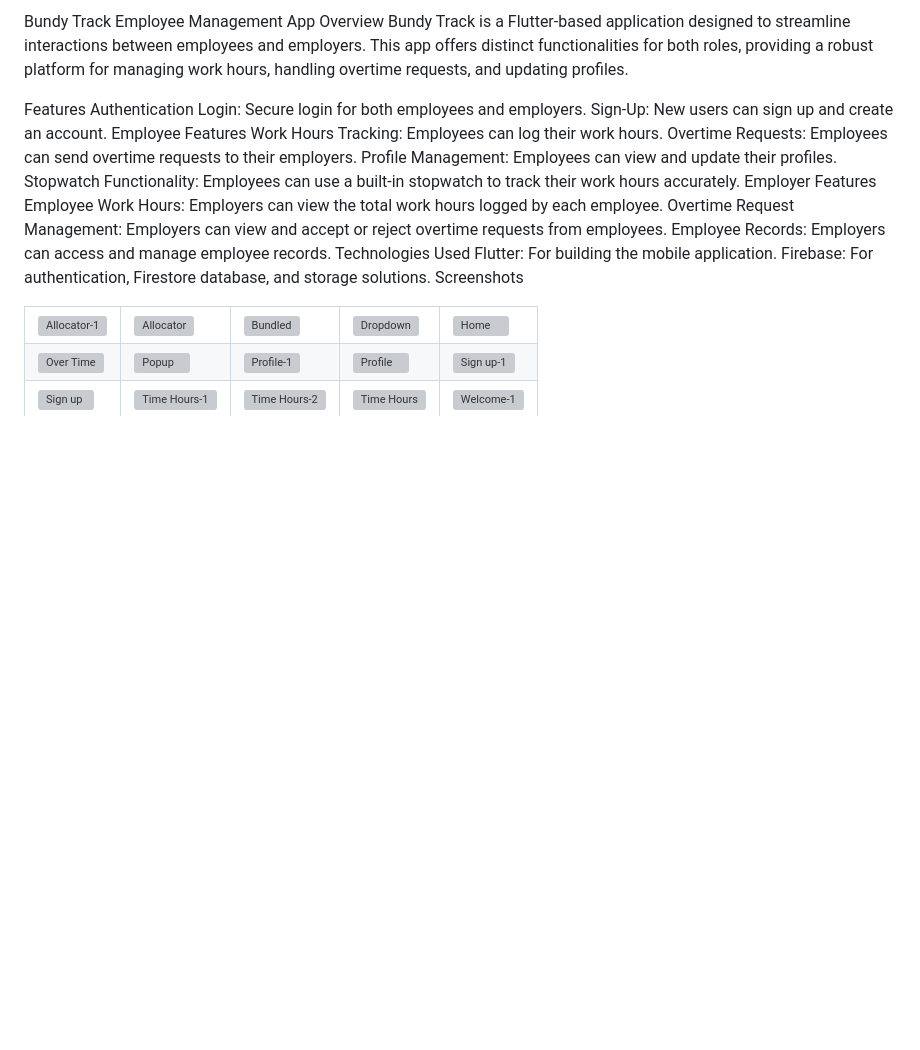
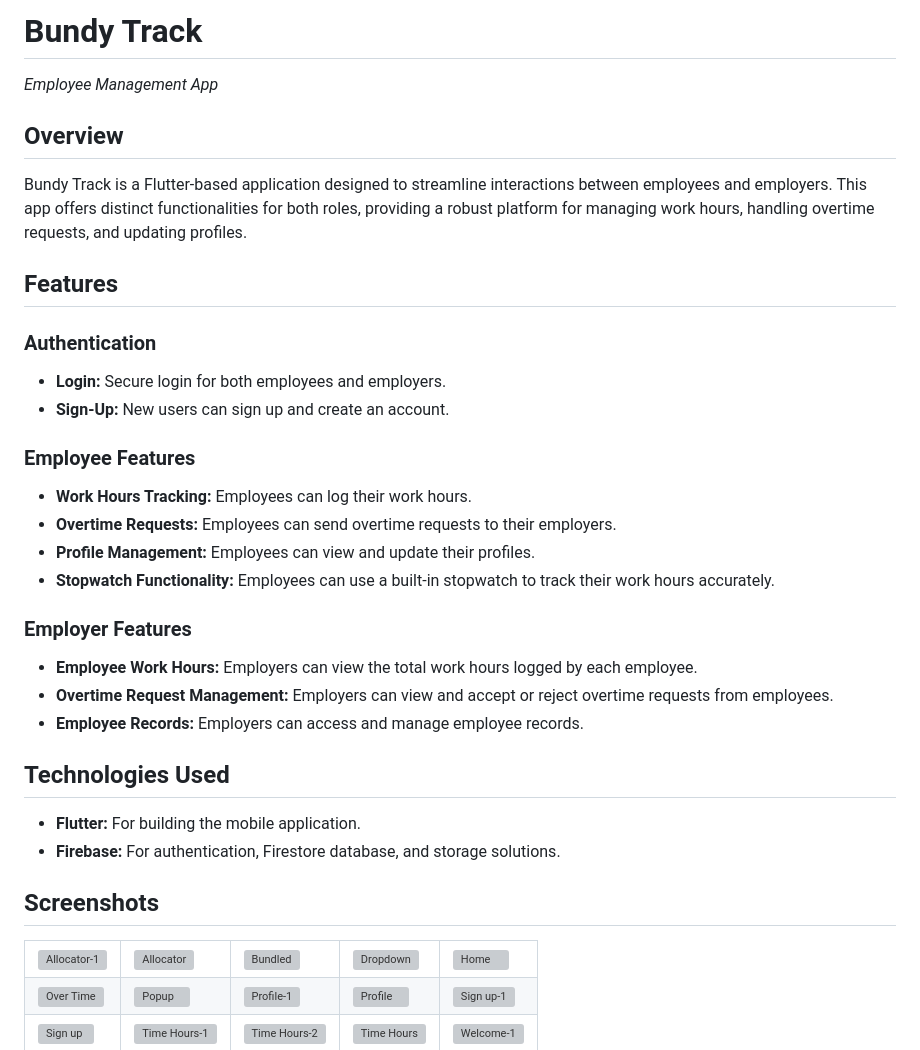
Before and after one commit to Kashannn/bundy_Track, a Markdown page: README.md, the part around the change. Drawn GitHub-style; blank space fills up the shorter version; grey boxes are pictures that could not be loaded.

```diff
--- a/README.md
+++ b/README.md
@@ -1,25 +1,33 @@
-Bundy Track
-Employee Management App
-Overview
+# Bundy Track
+
+*Employee Management App*
+
+## Overview
+
 Bundy Track is a Flutter-based application designed to streamline interactions between employees and employers. This app offers distinct functionalities for both roles, providing a robust platform for managing work hours, handling overtime requests, and updating profiles.
 
-Features
-Authentication
-Login: Secure login for both employees and employers.
-Sign-Up: New users can sign up and create an account.
-Employee Features
-Work Hours Tracking: Employees can log their work hours.
-Overtime Requests: Employees can send overtime requests to their employers.
-Profile Management: Employees can view and update their profiles.
-Stopwatch Functionality: Employees can use a built-in stopwatch to track their work hours accurately.
-Employer Features
-Employee Work Hours: Employers can view the total work hours logged by each employee.
-Overtime Request Management: Employers can view and accept or reject overtime requests from employees.
-Employee Records: Employers can access and manage employee records.
-Technologies Used
-Flutter: For building the mobile application.
-Firebase: For authentication, Firestore database, and storage solutions.
-Screenshots
+## Features
+
+### Authentication
+- **Login:** Secure login for both employees and employers.
+- **Sign-Up:** New users can sign up and create an account.
+
+### Employee Features
+- **Work Hours Tracking:** Employees can log their work hours.
+- **Overtime Requests:** Employees can send overtime requests to their employers.
+- **Profile Management:** Employees can view and update their profiles.
+- **Stopwatch Functionality:** Employees can use a built-in stopwatch to track their work hours accurately.
+
+### Employer Features
+- **Employee Work Hours:** Employers can view the total work hours logged by each employee.
+- **Overtime Request Management:** Employers can view and accept or reject overtime requests from employees.
+- **Employee Records:** Employers can access and manage employee records.
+
+## Technologies Used
+- **Flutter:** For building the mobile application.
+- **Firebase:** For authentication, Firestore database, and storage solutions.
+
+## Screenshots
 <table>
   <tr>
     <td><img src="https://github.com/user-attachments/assets/fddbf1b4-83c4-445b-aa75-6c73a96fae4c" alt="Allocator-1" width="150"/></td>
```
